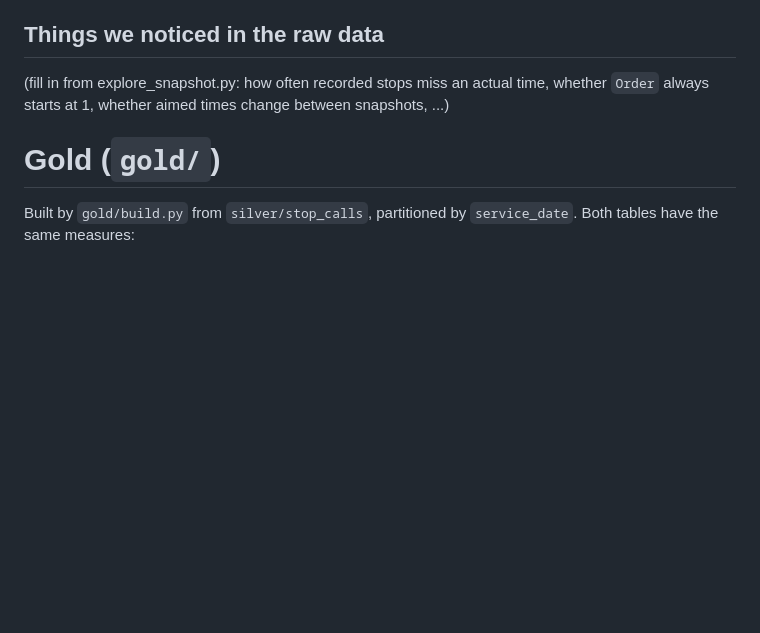
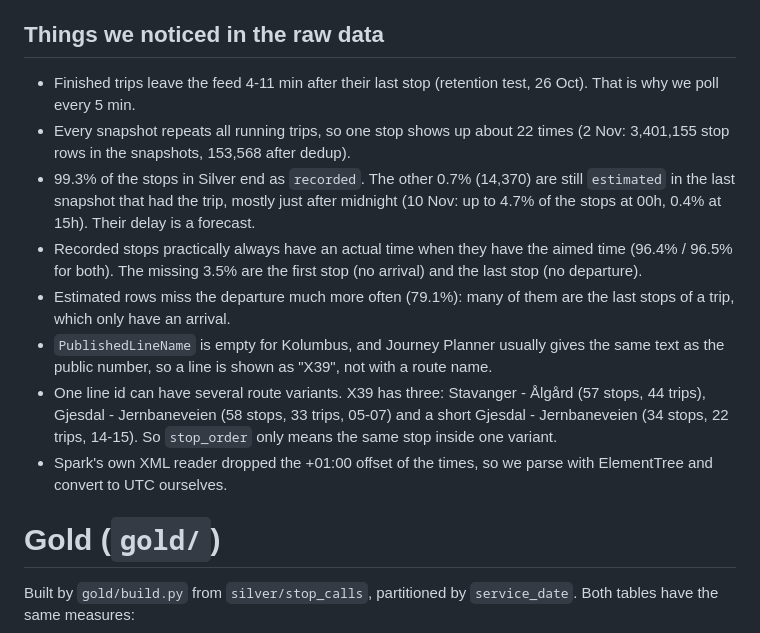
Before and after one commit to tommasofacchin/rogaland-transit-medallion, a Markdown page: docs/data_dictionary.md, the part around one of its changes. GitHub-like rendering; blank space fills up the shorter version.

```diff
--- a/docs/data_dictionary.md
+++ b/docs/data_dictionary.md
@@ -78,8 +79,25 @@ stored. `PublishedLineName` is empty in the Kolumbus feed, so line numbers come
 
 ## Things we noticed in the raw data
 
-(fill in from explore_snapshot.py: how often recorded stops miss an actual time, whether
-`Order` always starts at 1, whether aimed times change between snapshots, ...)
+- Finished trips leave the feed 4-11 min after their last stop (retention test, 26 Oct).
+  That is why we poll every 5 min.
+- Every snapshot repeats all running trips, so one stop shows up about 22 times
+  (2 Nov: 3,401,155 stop rows in the snapshots, 153,568 after dedup).
+- 99.3% of the stops in Silver end as `recorded`. The other 0.7% (14,370) are still
+  `estimated` in the last snapshot that had the trip, mostly just after midnight
+  (10 Nov: up to 4.7% of the stops at 00h, 0.4% at 15h). Their delay is a forecast.
+- Recorded stops practically always have an actual time when they have the aimed time (96.4% / 96.5%
+  for both). The missing 3.5% are the first stop (no arrival) and the last stop (no departure).
+- Estimated rows miss the departure much more often (79.1%): many of them are the last
+  stops of a trip, which only have an arrival.
+- `PublishedLineName` is empty for Kolumbus, and Journey Planner usually gives the same
+  text as the public number, so a line is shown as "X39", not with a route name.
+- One line id can have several route variants. X39 has three: Stavanger - Ålgård
+  (57 stops, 44 trips), Gjesdal - Jernbaneveien (58 stops, 33 trips, 05-07) and a short
+  Gjesdal - Jernbaneveien (34 stops, 22 trips, 14-15). So `stop_order` only means the same
+  stop inside one variant.
+- Spark's own XML reader dropped the +01:00 offset of the times, so we parse with
+  ElementTree and convert to UTC ourselves.
 
 # Gold (`gold/`)
 
```
Also changed, not shown: other parts of docs/data_dictionary.md (+21 -19 lines).
